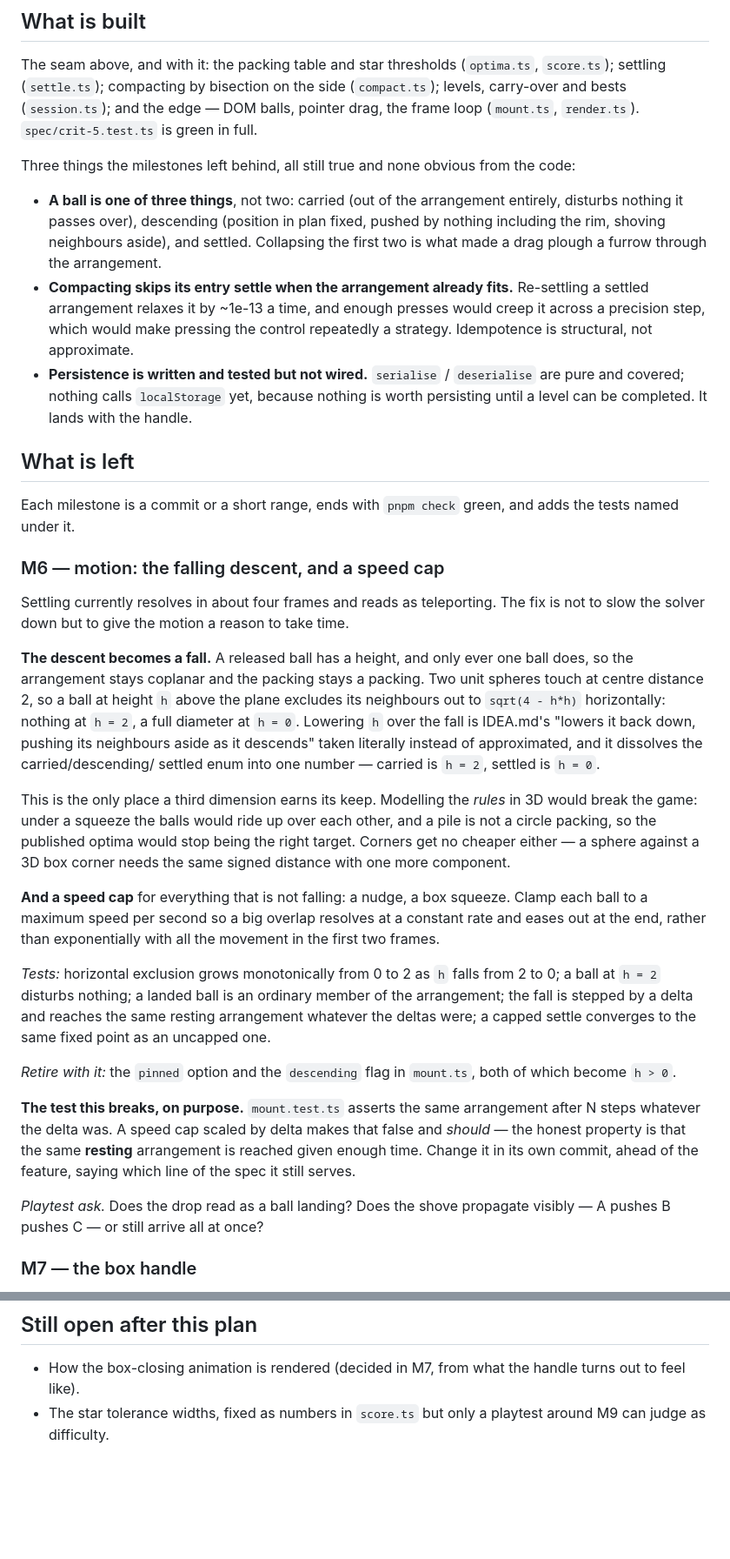
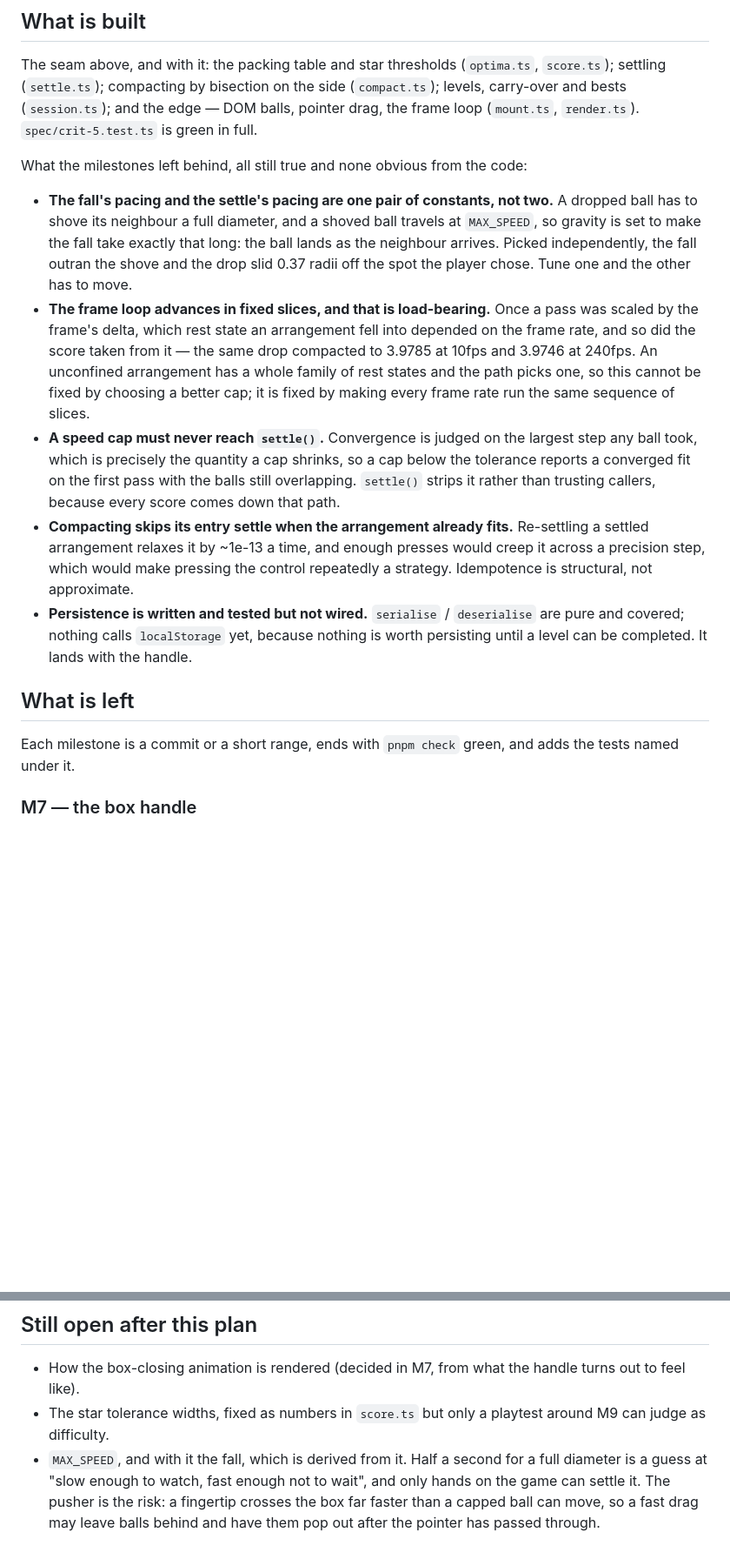
Before and after one commit to comp4020-agentic-coding-studio/comp4020-crit5-amackay, a Markdown page: DESIGN.md, 2 parts joined by grey strips. Shown at 87% size. GitHub-like rendering; blank space fills up the shorter version.

```diff
--- a/DESIGN.md
+++ b/DESIGN.md
@@ -126,14 +137,26 @@ the side (`compact.ts`); levels, carry-over and bests (`session.ts`); and the
 edge — DOM balls, pointer drag, the frame loop (`mount.ts`, `render.ts`).
 `spec/crit-5.test.ts` is green in full.
 
-Three things the milestones left behind, all still true and none obvious from
-the code:
+What the milestones left behind, all still true and none obvious from the code:
 
-- **A ball is one of three things**, not two: carried (out of the arrangement
-  entirely, disturbs nothing it passes over), descending (position in plan
-  fixed, pushed by nothing including the rim, shoving neighbours aside), and
-  settled. Collapsing the first two is what made a drag plough a furrow through
-  the arrangement.
+- **The fall's pacing and the settle's pacing are one pair of constants, not
+  two.** A dropped ball has to shove its neighbour a full diameter, and a shoved
+  ball travels at `MAX_SPEED`, so gravity is set to make the fall take exactly
+  that long: the ball lands as the neighbour arrives. Picked independently, the
+  fall outran the shove and the drop slid 0.37 radii off the spot the player
+  chose. Tune one and the other has to move.
+- **The frame loop advances in fixed slices, and that is load-bearing.** Once a
+  pass was scaled by the frame's delta, which rest state an arrangement fell
+  into depended on the frame rate, and so did the score taken from it — the same
+  drop compacted to 3.9785 at 10fps and 3.9746 at 240fps. An unconfined
+  arrangement has a whole family of rest states and the path picks one, so this
+  cannot be fixed by choosing a better cap; it is fixed by making every frame
+  rate run the same sequence of slices.
+- **A speed cap must never reach `settle()`.** Convergence is judged on the
+  largest step any ball took, which is precisely the quantity a cap shrinks, so
+  a cap below the tolerance reports a converged fit on the first pass with the
+  balls still overlapping. `settle()` strips it rather than trusting callers,
+  because every score comes down that path.
 - **Compacting skips its entry settle when the arrangement already fits.**
   Re-settling a settled arrangement relaxes it by ~1e-13 a time, and enough
   presses would creep it across a precision step, which would make pressing the
@@ -147,49 +170,6 @@ the code:
 
 Each milestone is a commit or a short range, ends with `pnpm check` green, and
 adds the tests named under it.
-
-### M6 — motion: the falling descent, and a speed cap
-
-Settling currently resolves in about four frames and reads as teleporting. The
-fix is not to slow the solver down but to give the motion a reason to take time.
-
-**The descent becomes a fall.** A released ball has a height, and only ever one
-ball does, so the arrangement stays coplanar and the packing stays a packing.
-Two unit spheres touch at centre distance 2, so a ball at height `h` above the
-plane excludes its neighbours out to `sqrt(4 - h*h)` horizontally: nothing at
-`h = 2`, a full diameter at `h = 0`. Lowering `h` over the fall is IDEA.md's
-"lowers it back down, pushing its neighbours aside as it descends" taken
-literally instead of approximated, and it dissolves the carried/descending/
-settled enum into one number — carried is `h = 2`, settled is `h = 0`.
-
-This is the only place a third dimension earns its keep. Modelling the *rules*
-in 3D would break the game: under a squeeze the balls would ride up over each
-other, and a pile is not a circle packing, so the published optima would stop
-being the right target. Corners get no cheaper either — a sphere against a 3D
-box corner needs the same signed distance with one more component.
-
-**And a speed cap** for everything that is not falling: a nudge, a box squeeze.
-Clamp each ball to a maximum speed per second so a big overlap resolves at a
-constant rate and eases out at the end, rather than exponentially with all the
-movement in the first two frames.
-
-*Tests:* horizontal exclusion grows monotonically from 0 to 2 as `h` falls from
-2 to 0; a ball at `h = 2` disturbs nothing; a landed ball is an ordinary member
-of the arrangement; the fall is stepped by a delta and reaches the same resting
-arrangement whatever the deltas were; a capped settle converges to the same
-fixed point as an uncapped one.
-
-*Retire with it:* the `pinned` option and the `descending` flag in `mount.ts`,
-both of which become `h > 0`.
-
-**The test this breaks, on purpose.** `mount.test.ts` asserts the same
-arrangement after N steps whatever the delta was. A speed cap scaled by delta
-makes that false and *should* — the honest property is that the same **resting**
-arrangement is reached given enough time. Change it in its own commit, ahead of
-the feature, saying which line of the spec it still serves.
-
-*Playtest ask.* Does the drop read as a ball landing? Does the shove propagate
-visibly — A pushes B pushes C — or still arrive all at once?
 
 ### M7 — the box handle
 
@@ -262,3 +242,9 @@ nothing here can judge it.
   handle turns out to feel like).
 - The star tolerance widths, fixed as numbers in `score.ts` but only a
   playtest around M9 can judge as difficulty.
+- `MAX_SPEED`, and with it the fall, which is derived from it. Half a second for
+  a full diameter is a guess at "slow enough to watch, fast enough not to
+  wait", and only hands on the game can settle it. The pusher is the risk: a
+  fingertip crosses the box far faster than a capped ball can move, so a fast
+  drag may leave balls behind and have them pop out after the pointer has
+  passed through.
```
Also changed, not shown: other parts of DESIGN.md (+28 -17 lines), CLAUDE.md (+11 -0 lines).
